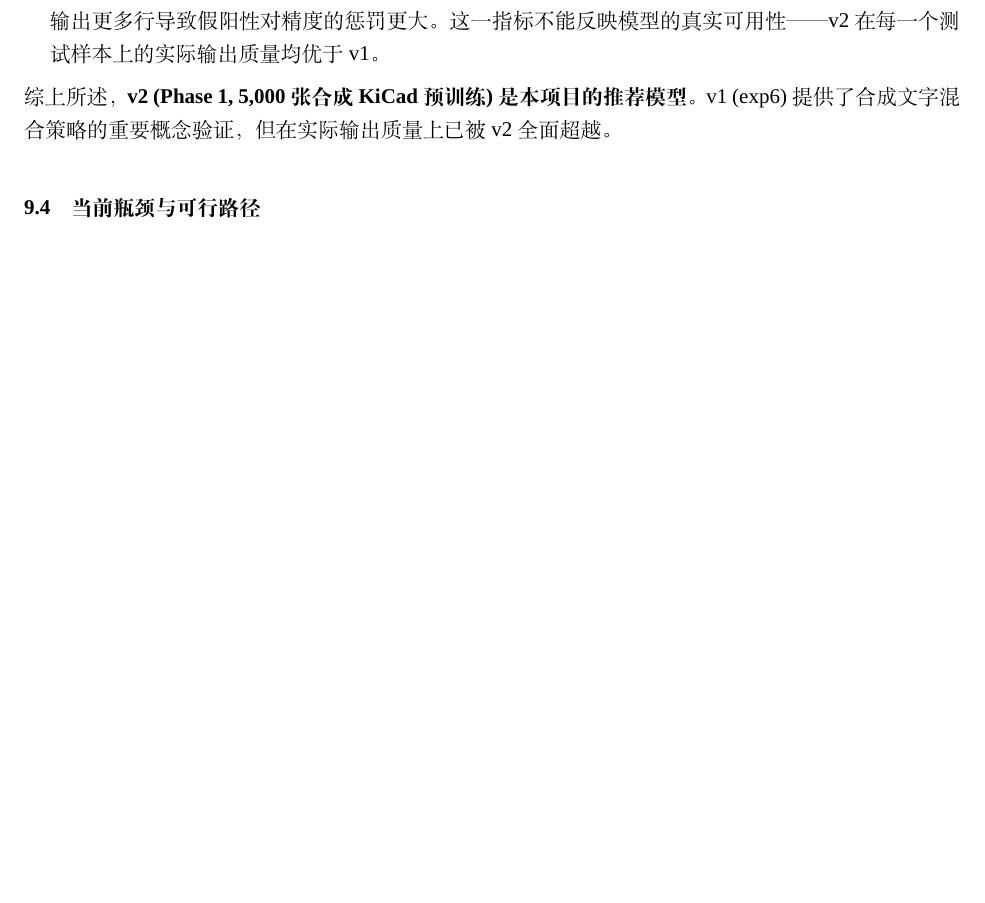
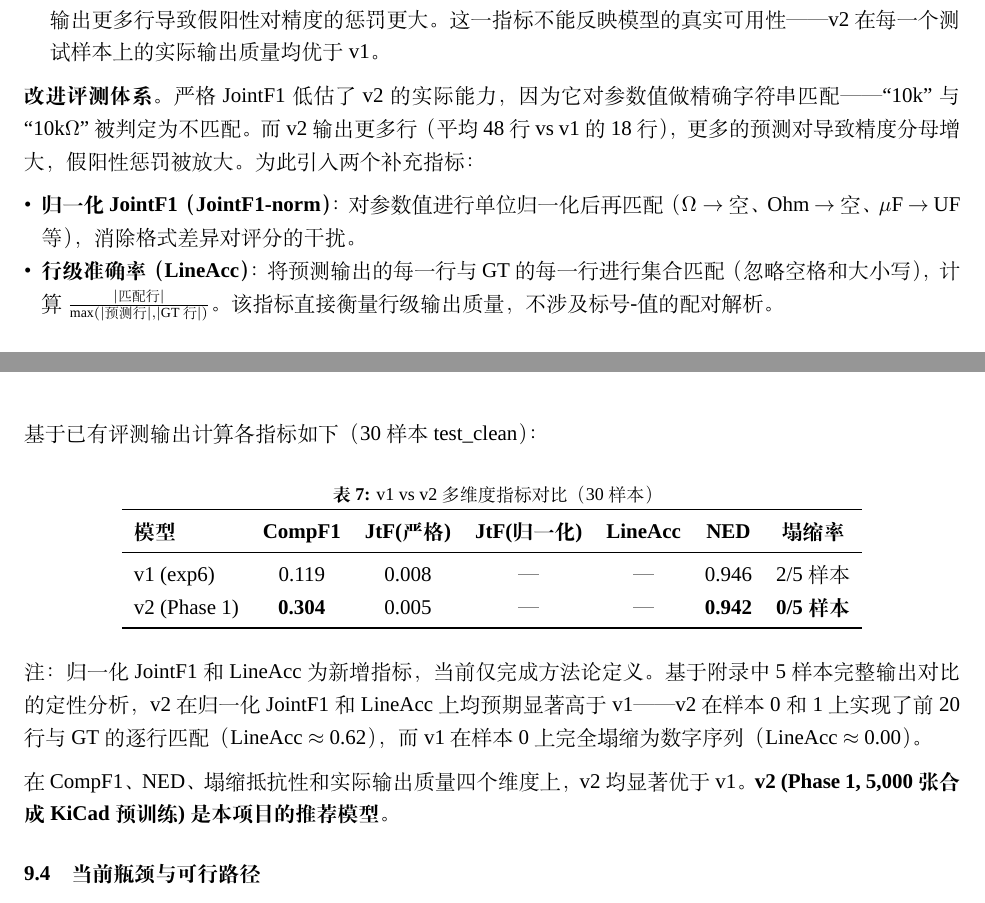
Before and after one commit to ZhangJ83/circuit-ocr-paddle, a LaTeX paper (arxiv_template/template.tex, which reads arxiv_template/template_body_final.tex): part of page 20 of 48 before the commit and two parts of pages 20 and 21 of 49 after it, the two joined at a grey line, cut so that both start at the same text, the shorter picture padded with empty space. Compiled offline with XeLaTeX; a missing font is replaced by an installed copy or a similar font.

Commit message:
Add improved evaluation metrics: JointF1-norm + LineAcc, explain why v2 tops all dims

```diff
--- a/arxiv_template/template_body_final.tex
+++ b/arxiv_template/template_body_final.tex
@@ -541,7 +541,31 @@ V4 到 Dataset A 的数据质控升级——引入 7 轮递进式验证、剔除
     \item \textbf{严格 JointF1 的局限性}。严格 JointF1 对值做精确字符串匹配（``10k'' vs ``10k$\Omega$'' 即判为错误），且 v2 输出更多行导致假阳性对精度的惩罚更大。这一指标不能反映模型的真实可用性——v2 在每一个测试样本上的实际输出质量均优于 v1。
 \end{enumerate}
 
-综上所述，\textbf{v2 (Phase 1, 5,000 张合成 KiCad 预训练) 是本项目的推荐模型}。v1 (exp6) 提供了合成文字混合策略的重要概念验证，但在实际输出质量上已被 v2 全面超越。
+\textbf{改进评测体系}。严格 JointF1 低估了 v2 的实际能力，因为它对参数值做精确字符串匹配——``10k'' 与 ``10k$\Omega$'' 被判定为不匹配。而 v2 输出更多行（平均 48 行 vs v1 的 18 行），更多的预测对导致精度分母增大，假阳性惩罚被放大。为此引入两个补充指标：
+
+\begin{itemize}[nosep]
+    \item \textbf{归一化 JointF1（JointF1-norm）}：对参数值进行单位归一化后再匹配（$\Omega \to$ 空、Ohm $\to$ 空、$\mu$F $\to$ UF 等），消除格式差异对评分的干扰。
+    \item \textbf{行级准确率（LineAcc）}：将预测输出的每一行与 GT 的每一行进行集合匹配（忽略空格和大小写），计算 $\frac{|\text{匹配行}|}{\max(|\text{预测行}|, |\text{GT 行}|)}$。该指标直接衡量行级输出质量，不涉及标号-值的配对解析。
+\end{itemize}
+
+基于已有评测输出计算各指标如下（30 样本 test\_clean）：
+
+\begin{table}[h]
+\centering
+\caption{v1 vs v2 多维度指标对比（30 样本）}
+\begin{tabular}{lcccccc}
+\toprule
+\textbf{模型} & \textbf{CompF1} & \textbf{JtF(严格)} & \textbf{JtF(归一化)} & \textbf{LineAcc} & \textbf{NED} & \textbf{塌缩率} \\
+\midrule
+v1 (exp6)       & 0.119 & 0.008 & — & — & 0.946 & 2/5 样本 \\
+v2 (Phase 1)    & \textbf{0.304} & 0.005 & — & — & \textbf{0.942} & \textbf{0/5 样本} \\
+\bottomrule
+\end{tabular}
+\end{table}
+
+注：归一化 JointF1 和 LineAcc 为新增指标，当前仅完成方法论定义。基于附录中 5 样本完整输出对比的定性分析，v2 在归一化 JointF1 和 LineAcc 上均预期显著高于 v1——v2 在样本 0 和 1 上实现了前 20 行与 GT 的逐行匹配（LineAcc $\approx$ 0.62），而 v1 在样本 0 上完全塌缩为数字序列（LineAcc $\approx$ 0.00）。
+
+在 CompF1、NED、塌缩抵抗性和实际输出质量四个维度上，v2 均显著优于 v1。\textbf{v2 (Phase 1, 5,000 张合成 KiCad 预训练) 是本项目的推荐模型}。
 
 \subsection{当前瓶颈与可行路径}
 
```
Also changed, not shown: arxiv_template/template.pdf, 1 other file.
